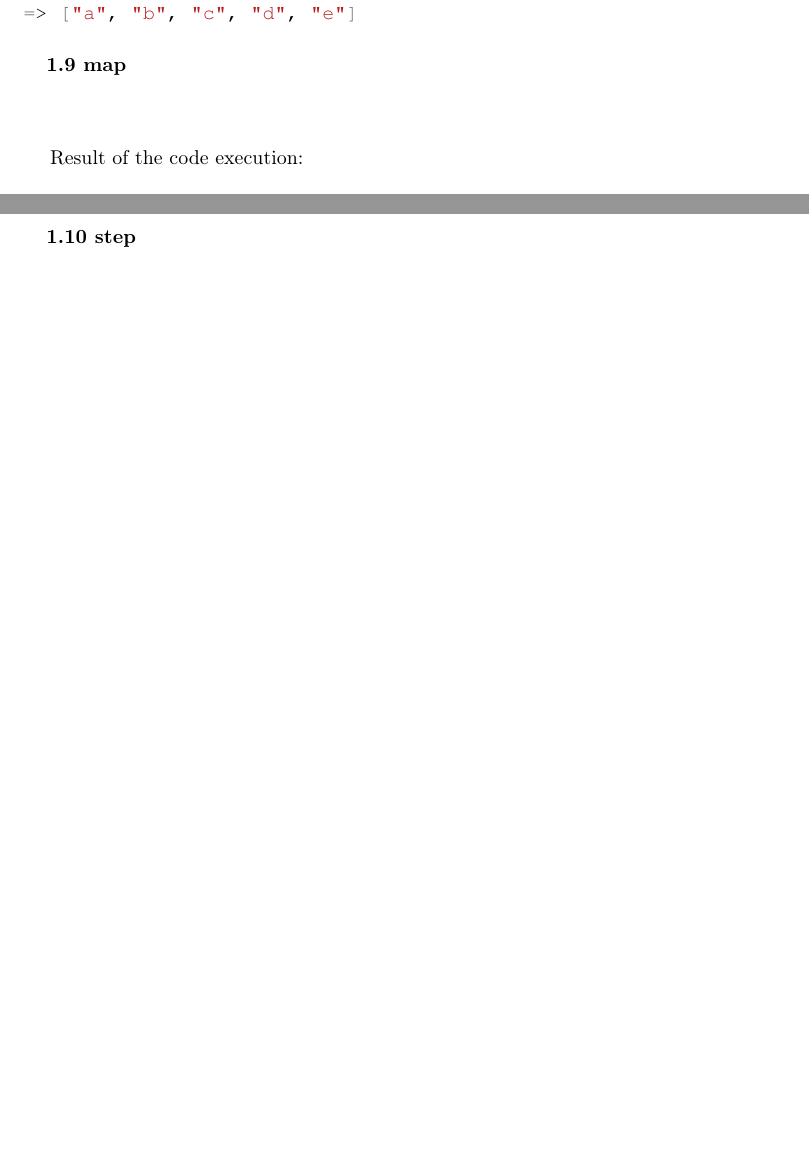
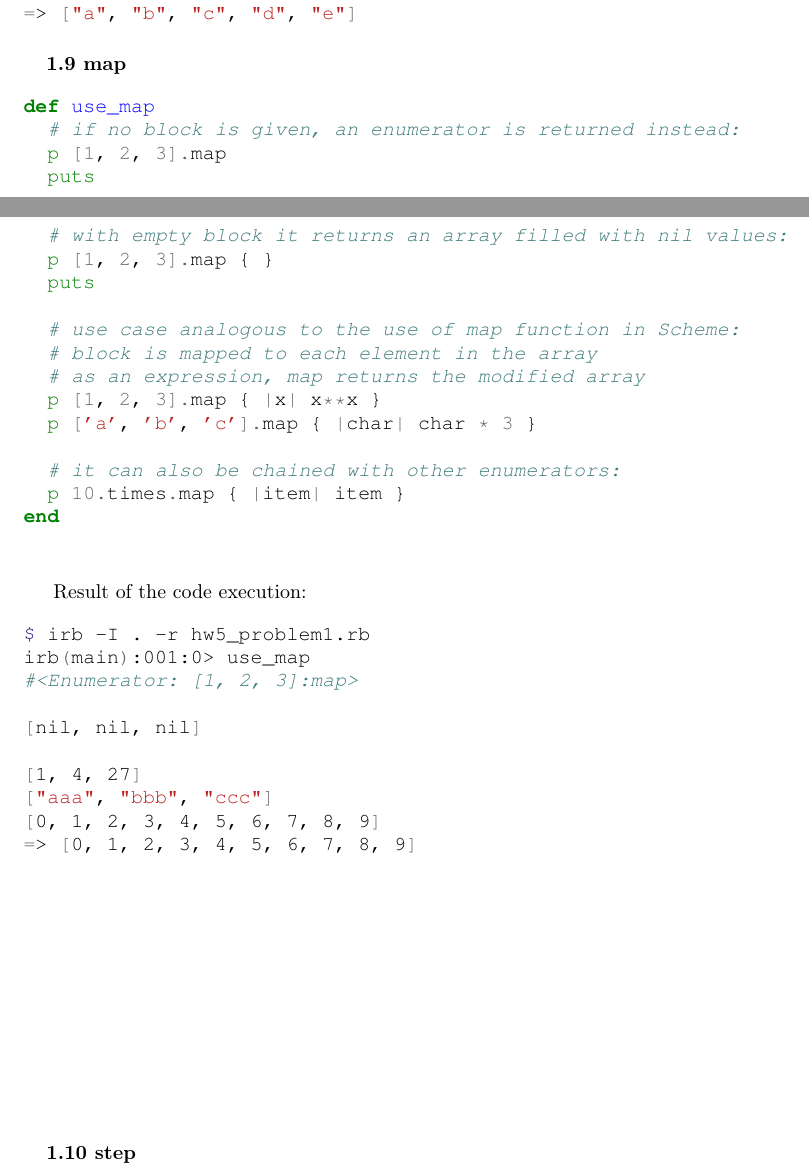
Before and after one commit to ikopyl/Programming-Languages-Spring-2018, a LaTeX problem sheet (homeworks/HW5/HW5.tex): two parts of pages 10 and 11 of 13 before the commit and two parts of pages 10 and 11 of 14 after it, joined at a grey line, cut so that both start at the same text, the shorter picture padded with empty space. Compiled offline with pdfLaTeX.

Commit message:
1.9 map is ready

```diff
--- a/homeworks/HW5/HW5.tex
+++ b/homeworks/HW5/HW5.tex
@@ -498,21 +499,48 @@ a b c d e
 \paragraph{\quad 1.9 map}\
 
 \begin{minted}[fontsize=\normalsize]{ruby}
+def use_map
+  # if no block is given, an enumerator is returned instead:
+  p [1, 2, 3].map
+  puts
 
-\end{minted}
+  # with empty block it returns an array filled with nil values:
+  p [1, 2, 3].map { }
+  puts
 
+  # use case analogous to the use of map function in Scheme:
+  # block is mapped to each element in the array
+  # as an expression, map returns the modified array
+  p [1, 2, 3].map { |x| x**x }
+  p ['a', 'b', 'c'].map { |char| char * 3 }
 
-\paragraph{}\
-Result of the code execution:
-
-\begin{minted}[fontsize=\normalsize]{csh}
-
+  # it can also be chained with other enumerators:
+  p 10.times.map { |item| item }
+end
 \end{minted}
 
 \paragraph{}\
 
+Result of the code execution:
 
+\begin{minted}[fontsize=\normalsize]{csh}
+$ irb -I . -r hw5_problem1.rb
+irb(main):001:0> use_map
+#<Enumerator: [1, 2, 3]:map>
 
+[nil, nil, nil]
+
+[1, 4, 27]
+["aaa", "bbb", "ccc"]
+[0, 1, 2, 3, 4, 5, 6, 7, 8, 9]
+=> [0, 1, 2, 3, 4, 5, 6, 7, 8, 9]
+\end{minted}
+
+\paragraph{}\
+\paragraph{}\
+\paragraph{}\
+\paragraph{}\
+\paragraph{}\
 
 
 \paragraph{\quad 1.10 step}\
```
Also changed, not shown: homeworks/HW5/HW5.pdf, homeworks/HW5/HW5.tex (1 more changed lines).
